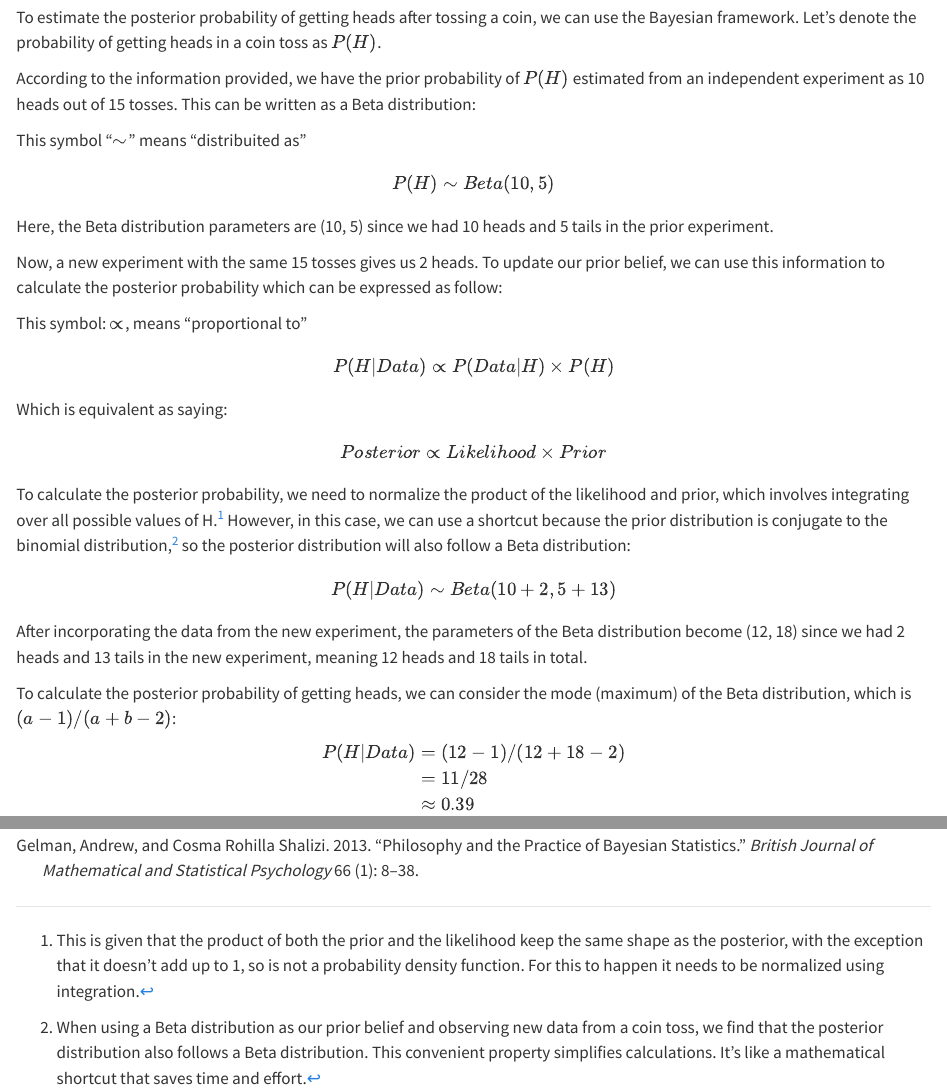
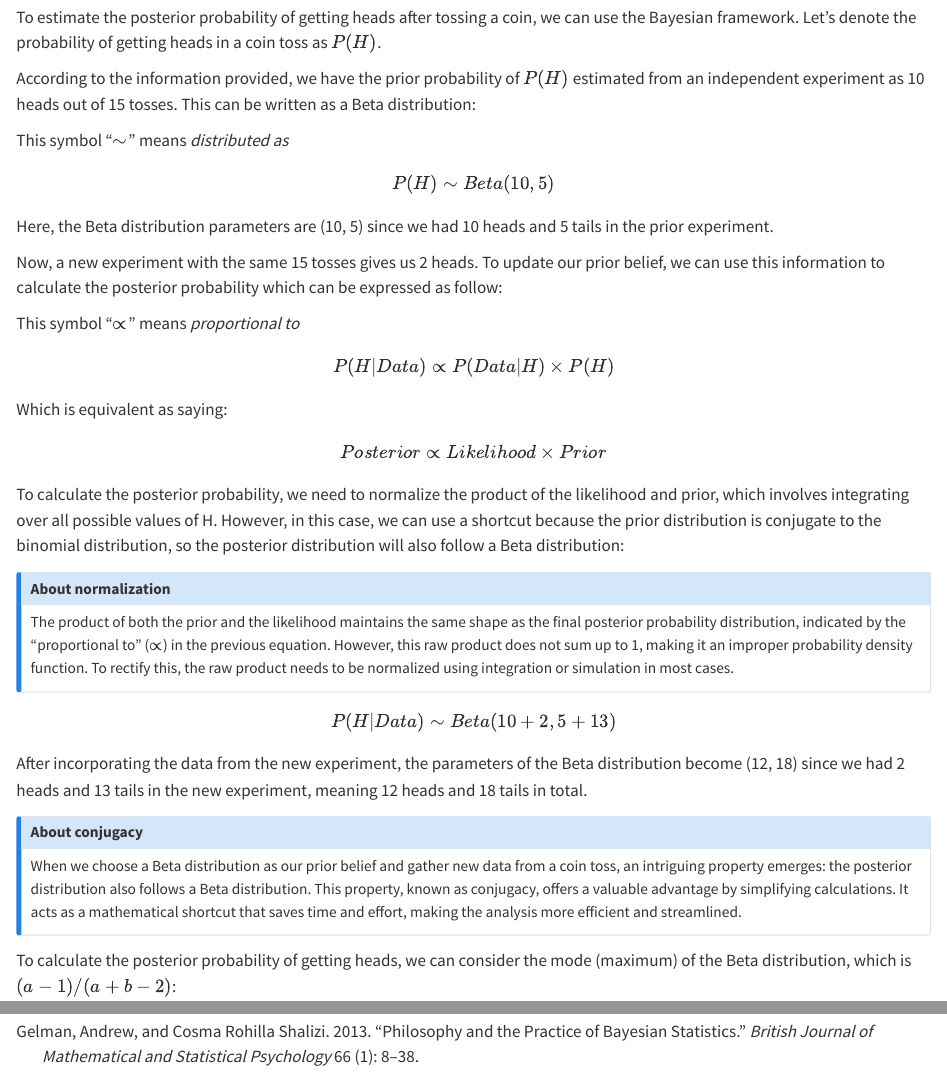
Before and after one commit to matcasti/Bayesically-Speaking, a Quarto document (posts/2023-05-30 welcome/index.qmd): the page in a window 1100 px wide, from 3410 px down, and a second part further down, joined at a grey line. Rendered offline with R 4.5, knitr and Pandoc in place of Quarto, with nearby package versions; code that draws random numbers runs with fixed seeds of ours; some code elsewhere in the file could not run offline.

Commit message:
minor tweaks to post 1

```diff
--- a/posts/2023-05-30 welcome/index.qmd
+++ b/posts/2023-05-30 welcome/index.qmd
@@ -75,7 +75,9 @@ To estimate the posterior probability of getting heads after tossing a coin, we
 
 According to the information provided, we have the prior probability of $P(H)$ estimated from an independent experiment as 10 heads out of 15 tosses. This can be written as a Beta distribution:
 
-[This symbol "$\sim$" means "distribuited as"]{.aside}
+:::{.aside}
+This symbol "$\sim$" means *distributed as*
+:::
 
 $$
 P(H) \sim Beta(10, 5)
@@ -86,7 +88,7 @@ Here, the Beta distribution parameters are (10, 5) since we had 10 heads and 5 t
 Now, a new experiment with the same 15 tosses gives us 2 heads. To update our prior belief, we can use this information to calculate the posterior probability which can be expressed as follow:
 
 :::{.aside}
-This symbol: $\propto$, means "proportional to"
+This symbol "$\propto$" means *proportional to*
 :::
 
 $$
@@ -99,17 +101,25 @@ $$
 Posterior \propto Likelihood \times Prior
 $$
 
-To calculate the posterior probability, we need to normalize the product of the likelihood and prior, which involves integrating over all possible values of H.[^pdf] However, in this case, we can use a shortcut because the prior distribution is conjugate to the binomial distribution,[^conjugacy] so the posterior distribution will also follow a Beta distribution:
+To calculate the posterior probability, we need to normalize the product of the likelihood and prior, which involves integrating over all possible values of H. However, in this case, we can use a shortcut because the prior distribution is conjugate to the binomial distribution, so the posterior distribution will also follow a Beta distribution:
 
-[^pdf]: This is given that the product of both the prior and the likelihood keep the same shape as the posterior, with the exception that it doesn't add up to 1, so is not a probability density function. For this to happen it needs to be normalized using integration.
+::: {.callout-note collapse="true"}
+## About normalization
 
-[^conjugacy]: When using a Beta distribution as our prior belief and observing new data from a coin toss, we find that the posterior distribution also follows a Beta distribution. This convenient property simplifies calculations. It's like a mathematical shortcut that saves time and effort.
+The product of both the prior and the likelihood maintains the same shape as the final posterior probability distribution, indicated by the "proportional to" ($\propto$) in the previous equation. However, this raw product does not sum up to 1, making it an improper probability density function. To rectify this, the raw product needs to be normalized using integration or simulation in most cases.
+:::
 
 $$
 P(H | Data) \sim Beta(10 + 2, 5 + 13)
 $$
 
 After incorporating the data from the new experiment, the parameters of the Beta distribution become (12, 18) since we had 2 heads and 13 tails in the new experiment, meaning 12 heads and 18 tails in total.
+
+::: {.callout-note collapse="true"}
+## About conjugacy
+
+When we choose a Beta distribution as our prior belief and gather new data from a coin toss, an intriguing property emerges: the posterior distribution also follows a Beta distribution. This property, known as conjugacy, offers a valuable advantage by simplifying calculations. It acts as a mathematical shortcut that saves time and effort, making the analysis more efficient and streamlined.
+:::
 
 To calculate the posterior probability of getting heads, we can consider the mode (maximum) of the Beta distribution, which is $(a - 1) / (a + b - 2)$:
 
```
Also changed, not shown: 6 other files.
